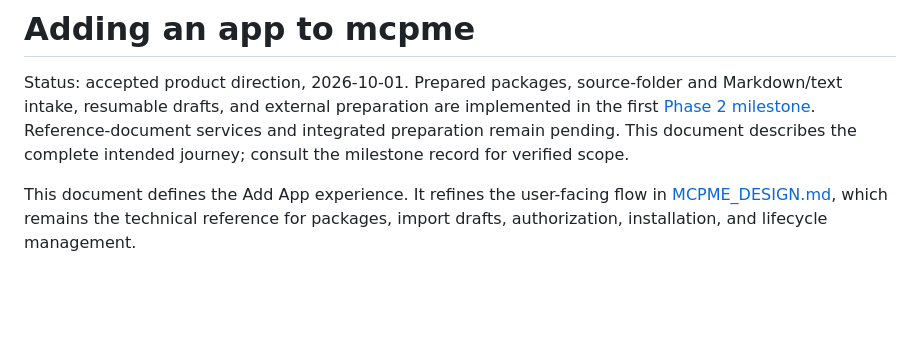
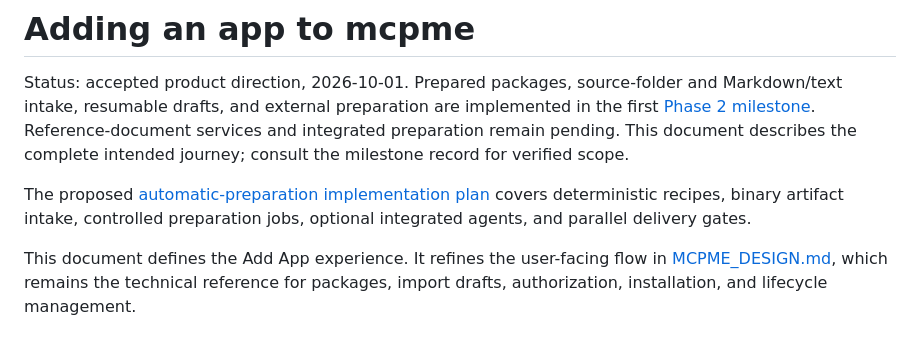
Before and after one commit to jshahbazi/meecp, a Markdown page: docs/PROJECT_ONBOARDING.md, the part around the change. Rendered like a GitHub page; blank space fills up the shorter version.

Commit message:
docs: plan automatic app preparation
AI-Assisted: codex

```diff
--- a/docs/PROJECT_ONBOARDING.md
+++ b/docs/PROJECT_ONBOARDING.md
@@ -1,6 +1,8 @@
 # Adding an app to mcpme
 
 Status: accepted product direction, 2026-10-01. Prepared packages, source-folder and Markdown/text intake, resumable drafts, and external preparation are implemented in the first [Phase 2 milestone](PHASE2_ONBOARDING.md). Reference-document services and integrated preparation remain pending. This document describes the complete intended journey; consult the milestone record for verified scope.
+
+The proposed [automatic-preparation implementation plan](AUTOMATIC_PREPARATION.md) covers deterministic recipes, binary artifact intake, controlled preparation jobs, optional integrated agents, and parallel delivery gates.
 
 This document defines the Add App experience. It refines the user-facing flow in [MCPME_DESIGN.md](MCPME_DESIGN.md), which remains the technical reference for packages, import drafts, authorization, installation, and lifecycle management.
 
```
Also changed, not shown: docs/AUTOMATIC_PREPARATION.md (added, +251 -0 lines), docs/HOTDOG_PREPARATION_BASELINE.md (added, +65 -0 lines).
